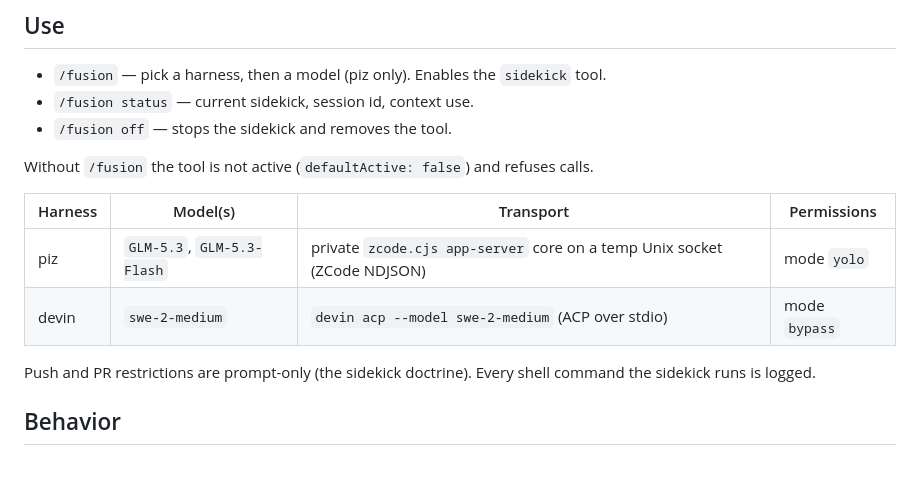
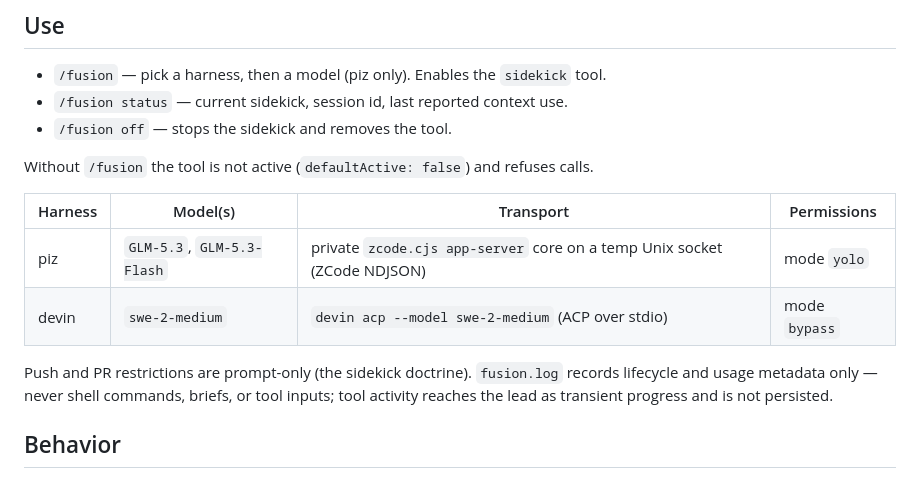
Before and after one commit to bermudi/agent-extensions, a Markdown page: pi-packages/fusion/README.md, the part around the change. Rendered like a GitHub page.

```diff
--- a/pi-packages/fusion/README.md
+++ b/pi-packages/fusion/README.md
@@ -14,7 +14,7 @@ pi -ne -e /home/daniel/build/agent-extensions/pi-packages/fusion/index.ts
 ## Use
 
 - `/fusion` — pick a harness, then a model (piz only). Enables the `sidekick` tool.
-- `/fusion status` — current sidekick, session id, context use.
+- `/fusion status` — current sidekick, session id, last reported context use.
 - `/fusion off` — stops the sidekick and removes the tool.
 
 Without `/fusion` the tool is not active (`defaultActive: false`) and refuses calls.
@@ -24,8 +24,10 @@ Without `/fusion` the tool is not active (`defaultActive: false`) and refuses ca
 | piz | `GLM-5.3`, `GLM-5.3-Flash` | private `zcode.cjs app-server` core on a temp Unix socket (ZCode NDJSON) | mode `yolo` |
 | devin | `swe-2-medium` | `devin acp --model swe-2-medium` (ACP over stdio) | mode `bypass` |
 
-Push and PR restrictions are prompt-only (the sidekick doctrine). Every shell
-command the sidekick runs is logged.
+Push and PR restrictions are prompt-only (the sidekick doctrine). `fusion.log`
+records lifecycle and usage metadata only — never shell commands, briefs, or
+tool inputs; tool activity reaches the lead as transient progress and is not
+persisted.
 
 ## Behavior
 
```
Also changed, not shown: pi-packages/bermudis-pi-goodies/README.md (+3 -9 lines).
